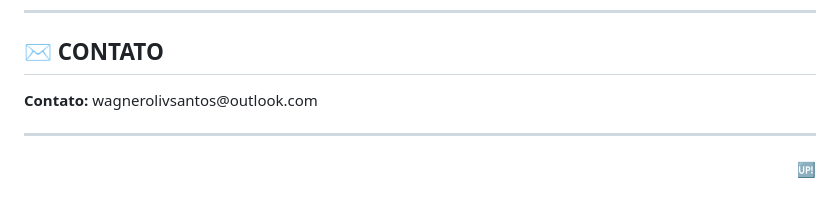
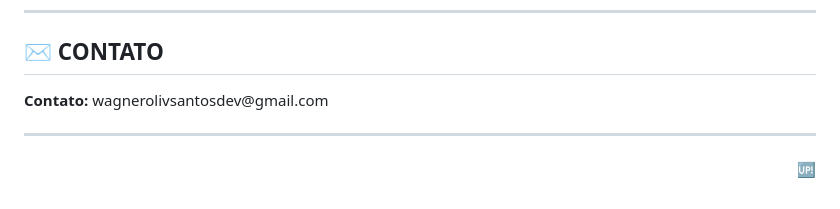
Before and after one commit to wagnerolivsantosdev/SCPE, a Markdown page: README.md, the part around the change. GitHub-like rendering.

```diff
--- a/README.md
+++ b/README.md
@@ -145,7 +145,7 @@
 
 <h2 id ="contato">✉️ CONTATO</h2>
 
-<p><b>Contato:</b> wagnerolivsantos@outlook.com</p>
+<p><b>Contato:</b> wagnerolivsantosdev@gmail.com</p>
 
 <hr>
 
```
